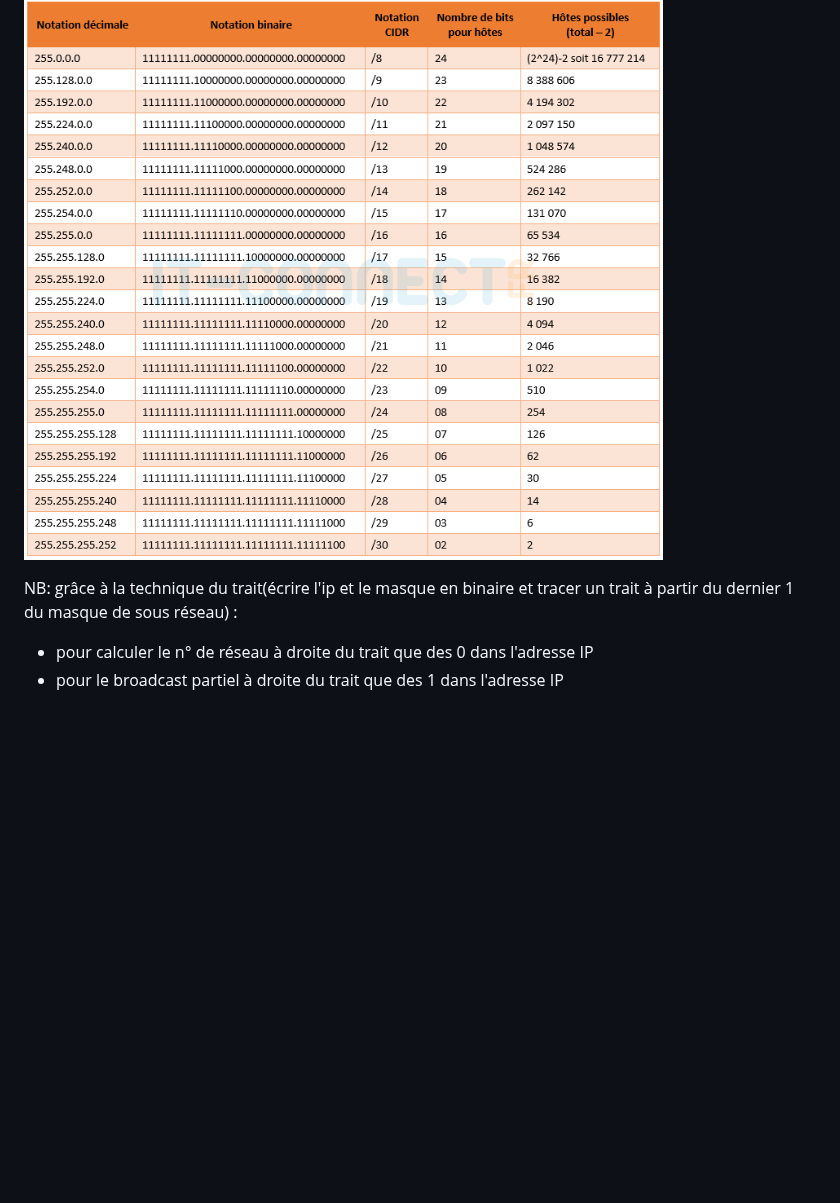
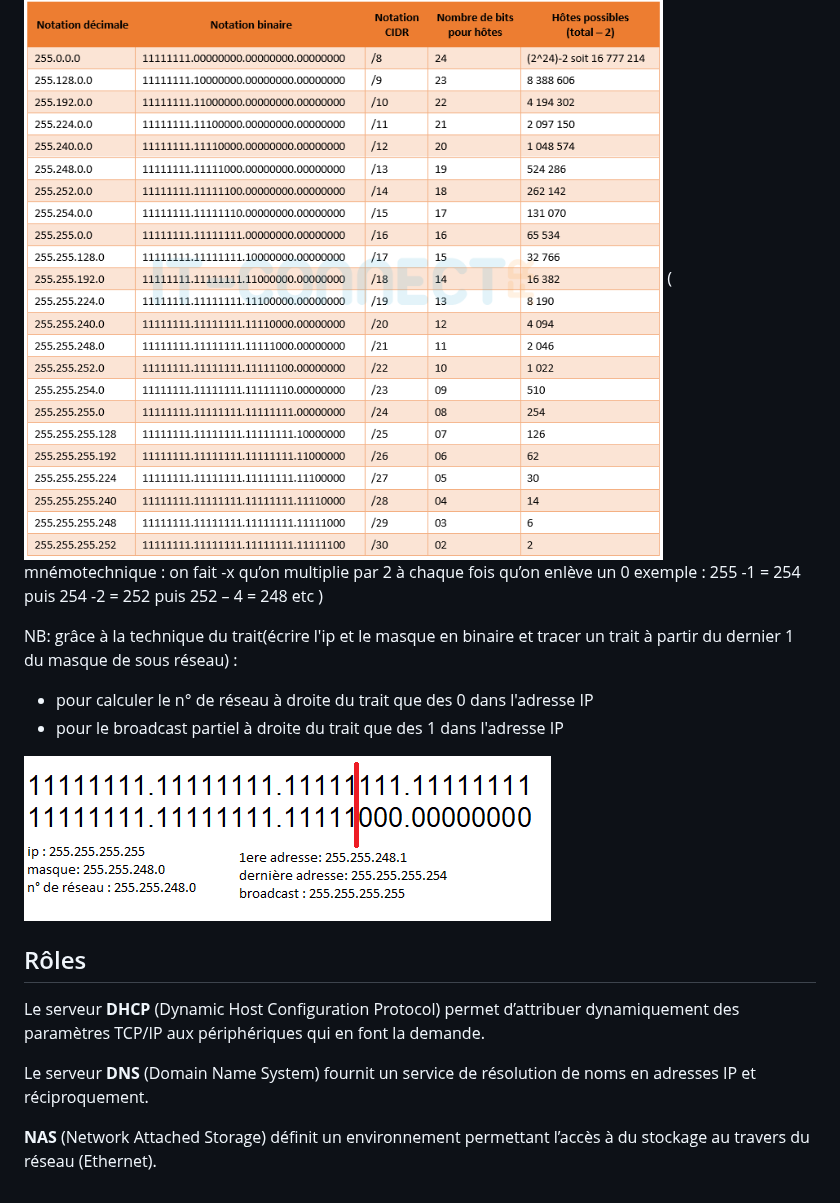
Before and after one commit to Diditree/cours_IT, a Markdown page: Cours_réseau/Bases réseau.md, the part around the change. Drawn GitHub-style; pictures changed too: Cours_réseau/exemple_du_trait.png (added); blank space fills up the shorter version.

Commit message:
update network

```diff
--- a/Cours_réseau/Bases réseau.md
+++ b/Cours_réseau/Bases réseau.md
@@ -109,8 +109,24 @@ Broadcast = tous les ordinateurs du réseau
 
 Voici un tableau pertinent qui montre les IP de la notation CIDR 8 à 30
 ![Tableau d'ip](ips.png)
+( mnémotechnique : on fait -x qu’on multiplie par 2 à chaque fois qu’on enlève
+un 0 exemple : 255 -1 = 254 puis 254 -2 = 252 puis 252 – 4 = 248 etc )
+
 
 NB: grâce à la technique du trait(écrire l'ip et le masque en binaire et tracer un trait à partir du dernier 1 du masque de sous réseau) :
 
 - pour calculer le n° de réseau à droite du trait que des 0 dans l'adresse IP
 - pour le broadcast partiel à droite du trait que des 1 dans l'adresse IP
+
+![Trait](exemple_du_trait.png)
+
+
+
+
+## Rôles
+
+Le serveur __DHCP__ (Dynamic Host Configuration Protocol) permet d’attribuer dynamiquement des paramètres TCP/IP aux périphériques qui en font la demande.
+
+Le serveur __DNS__ (Domain Name System) fournit un service de résolution de noms en adresses IP et réciproquement.
+
+__NAS__ (Network Attached Storage) définit un environnement permettant l’accès à du stockage au travers du réseau (Ethernet).
```
